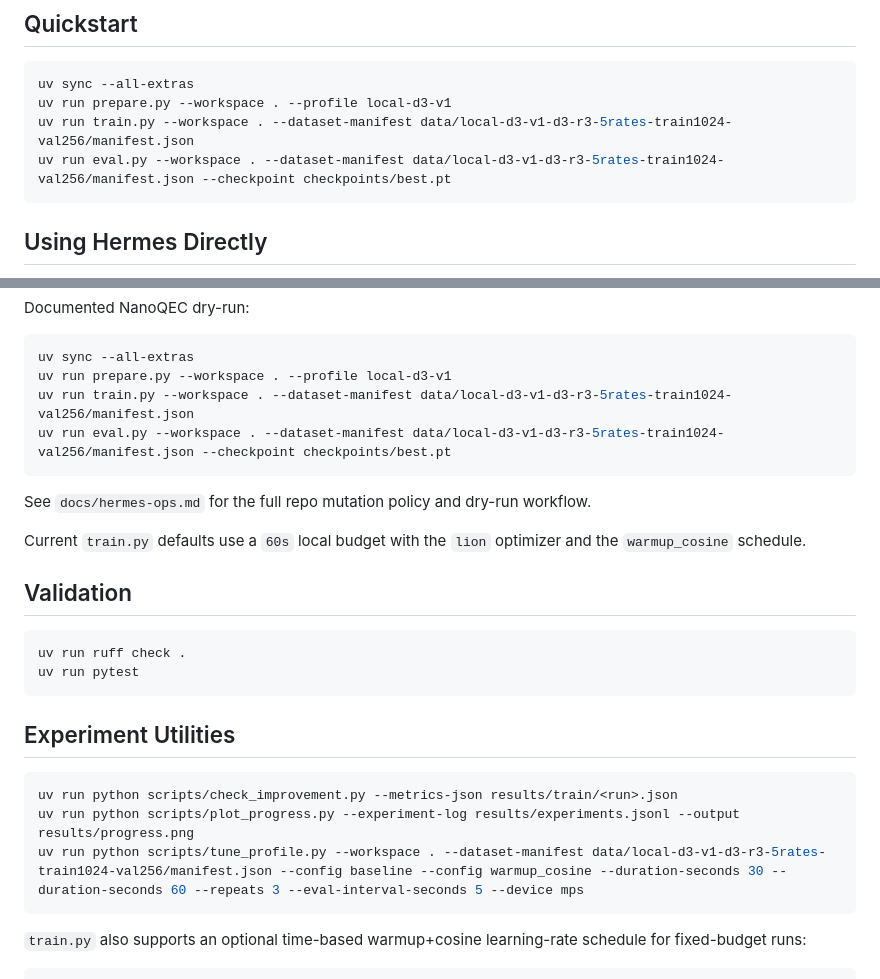
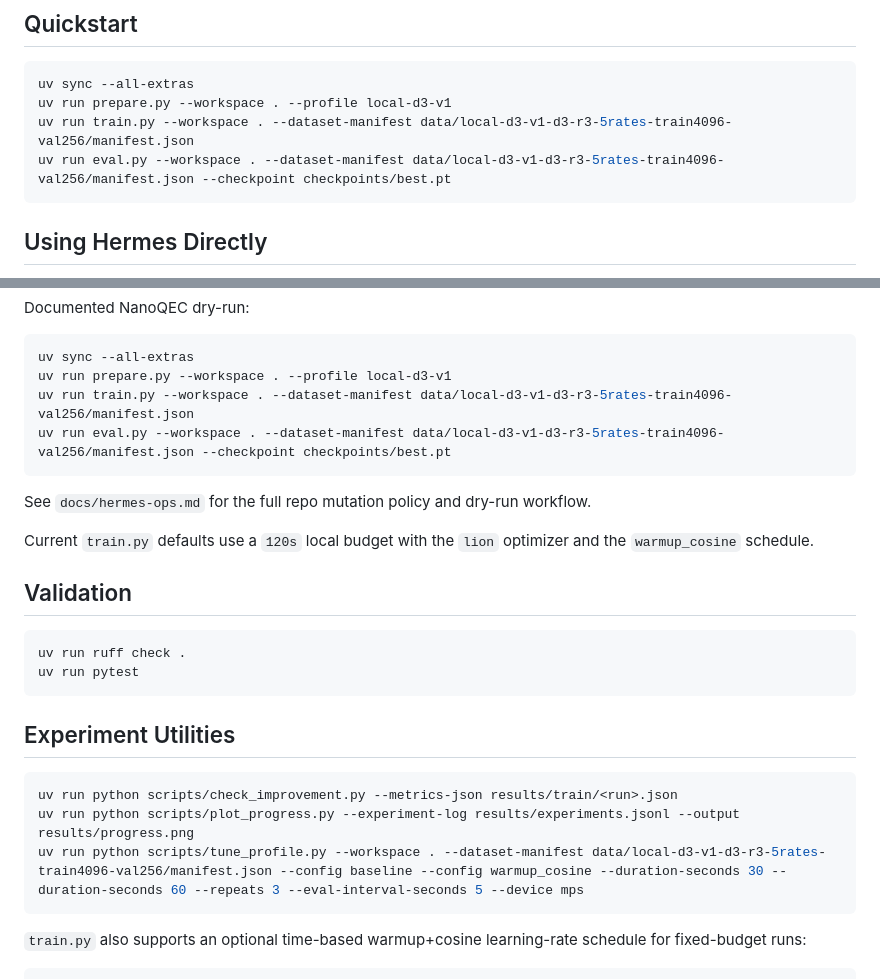
Before and after one commit to sghowell/nano-qec, a Markdown page: README.md, 2 parts joined by grey strips. GitHub-like rendering.

Commit message:
docs: sync defaults for 4096-shot 120s regime

````diff
--- a/README.md
+++ b/README.md
@@ -18,8 +18,8 @@ contracts, schemas, validation, and operating rules.
 ```bash
 uv sync --all-extras
 uv run prepare.py --workspace . --profile local-d3-v1
-uv run train.py --workspace . --dataset-manifest data/local-d3-v1-d3-r3-5rates-train1024-val256/manifest.json
-uv run eval.py --workspace . --dataset-manifest data/local-d3-v1-d3-r3-5rates-train1024-val256/manifest.json --checkpoint checkpoints/best.pt
+uv run train.py --workspace . --dataset-manifest data/local-d3-v1-d3-r3-5rates-train4096-val256/manifest.json
+uv run eval.py --workspace . --dataset-manifest data/local-d3-v1-d3-r3-5rates-train4096-val256/manifest.json --checkpoint checkpoints/best.pt
 ```
 
 ## Using Hermes Directly
@@ -94,13 +94,13 @@ Documented NanoQEC dry-run:
 ```bash
 uv sync --all-extras
 uv run prepare.py --workspace . --profile local-d3-v1
-uv run train.py --workspace . --dataset-manifest data/local-d3-v1-d3-r3-5rates-train1024-val256/manifest.json
-uv run eval.py --workspace . --dataset-manifest data/local-d3-v1-d3-r3-5rates-train1024-val256/manifest.json --checkpoint checkpoints/best.pt
+uv run train.py --workspace . --dataset-manifest data/local-d3-v1-d3-r3-5rates-train4096-val256/manifest.json
+uv run eval.py --workspace . --dataset-manifest data/local-d3-v1-d3-r3-5rates-train4096-val256/manifest.json --checkpoint checkpoints/best.pt
 ```
 
 See `docs/hermes-ops.md` for the full repo mutation policy and dry-run workflow.
 
-Current `train.py` defaults use a `60s` local budget with the `lion` optimizer
+Current `train.py` defaults use a `120s` local budget with the `lion` optimizer
 and the `warmup_cosine` schedule.
 
 ## Validation
@@ -115,7 +115,7 @@ uv run pytest
 ```bash
 uv run python scripts/check_improvement.py --metrics-json results/train/<run>.json
 uv run python scripts/plot_progress.py --experiment-log results/experiments.jsonl --output results/progress.png
-uv run python scripts/tune_profile.py --workspace . --dataset-manifest data/local-d3-v1-d3-r3-5rates-train1024-val256/manifest.json --config baseline --config warmup_cosine --duration-seconds 30 --duration-seconds 60 --repeats 3 --eval-interval-seconds 5 --device mps
+uv run python scripts/tune_profile.py --workspace . --dataset-manifest data/local-d3-v1-d3-r3-5rates-train4096-val256/manifest.json --config baseline --config warmup_cosine --duration-seconds 30 --duration-seconds 60 --repeats 3 --eval-interval-seconds 5 --device mps
 ```
 
 `train.py` also supports an optional time-based warmup+cosine learning-rate
````
Also changed, not shown: docs/hermes-ops.md (+2 -2 lines), docs/implementation-v0.md (+2 -2 lines).
